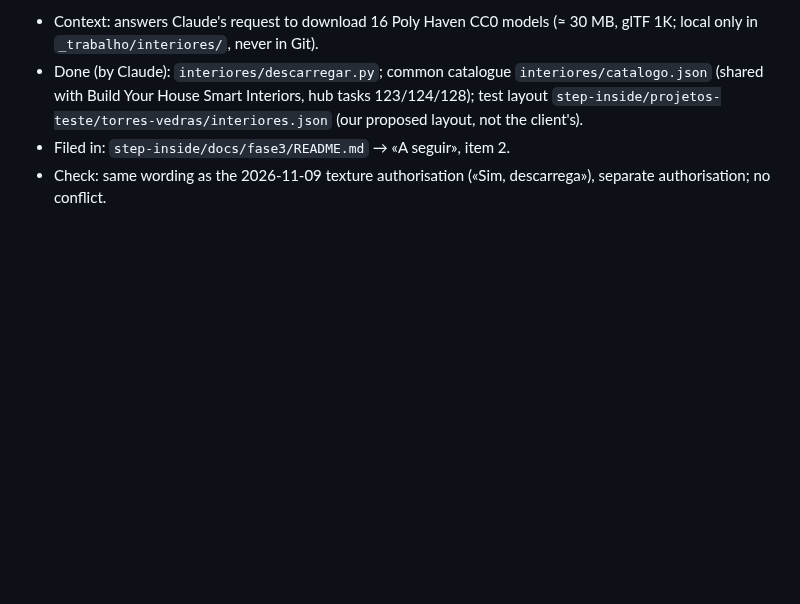
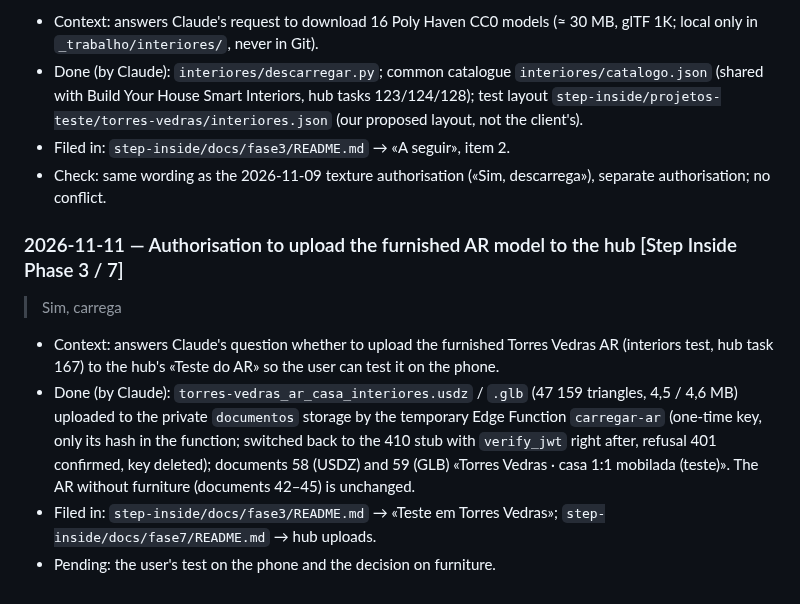
Before and after one commit to Discovercasa/design, a Markdown page: BOB/conhecimento/registo-conversas-2026-3.md, the part around the change. Drawn GitHub-style; blank space fills up the shorter version.

Commit message:
Log: furnished Torres Vedras AR uploaded to the hub's AR test
Co-Authored-By: Claude Opus 5.5 <noreply@anthropic.com>

```diff
--- a/BOB/conhecimento/registo-conversas-2026-3.md
+++ b/BOB/conhecimento/registo-conversas-2026-3.md
@@ -458,3 +458,10 @@ The team's notes on hub task 84 (written in the hub by [membro da equipa] on 202
 - Done (by Claude): `interiores/descarregar.py`; common catalogue `interiores/catalogo.json` (shared with Build Your House Smart Interiors, hub tasks 123/124/128); test layout `step-inside/projetos-teste/torres-vedras/interiores.json` (our proposed layout, not the client's).
 - Filed in: `step-inside/docs/fase3/README.md` → «A seguir», item 2.
 - Check: same wording as the 2026-11-09 texture authorisation («Sim, descarrega»), separate authorisation; no conflict.
+
+### 2026-11-11 — Authorisation to upload the furnished AR model to the hub [Step Inside Phase 3 / 7]
+> Sim, carrega
+- Context: answers Claude's question whether to upload the furnished Torres Vedras AR (interiors test, hub task 167) to the hub's «Teste do AR» so the user can test it on the phone.
+- Done (by Claude): `torres-vedras_ar_casa_interiores.usdz` / `.glb` (47 159 triangles, 4,5 / 4,6 MB) uploaded to the private `documentos` storage by the temporary Edge Function `carregar-ar` (one-time key, only its hash in the function; switched back to the 410 stub with `verify_jwt` right after, refusal 401 confirmed, key deleted); documents 58 (USDZ) and 59 (GLB) «Torres Vedras · casa 1:1 mobilada (teste)». The AR without furniture (documents 42–45) is unchanged.
+- Filed in: `step-inside/docs/fase3/README.md` → «Teste em Torres Vedras»; `step-inside/docs/fase7/README.md` → hub uploads.
+- Pending: the user's test on the phone and the decision on furniture.
```
Also changed, not shown: 2 other files.
